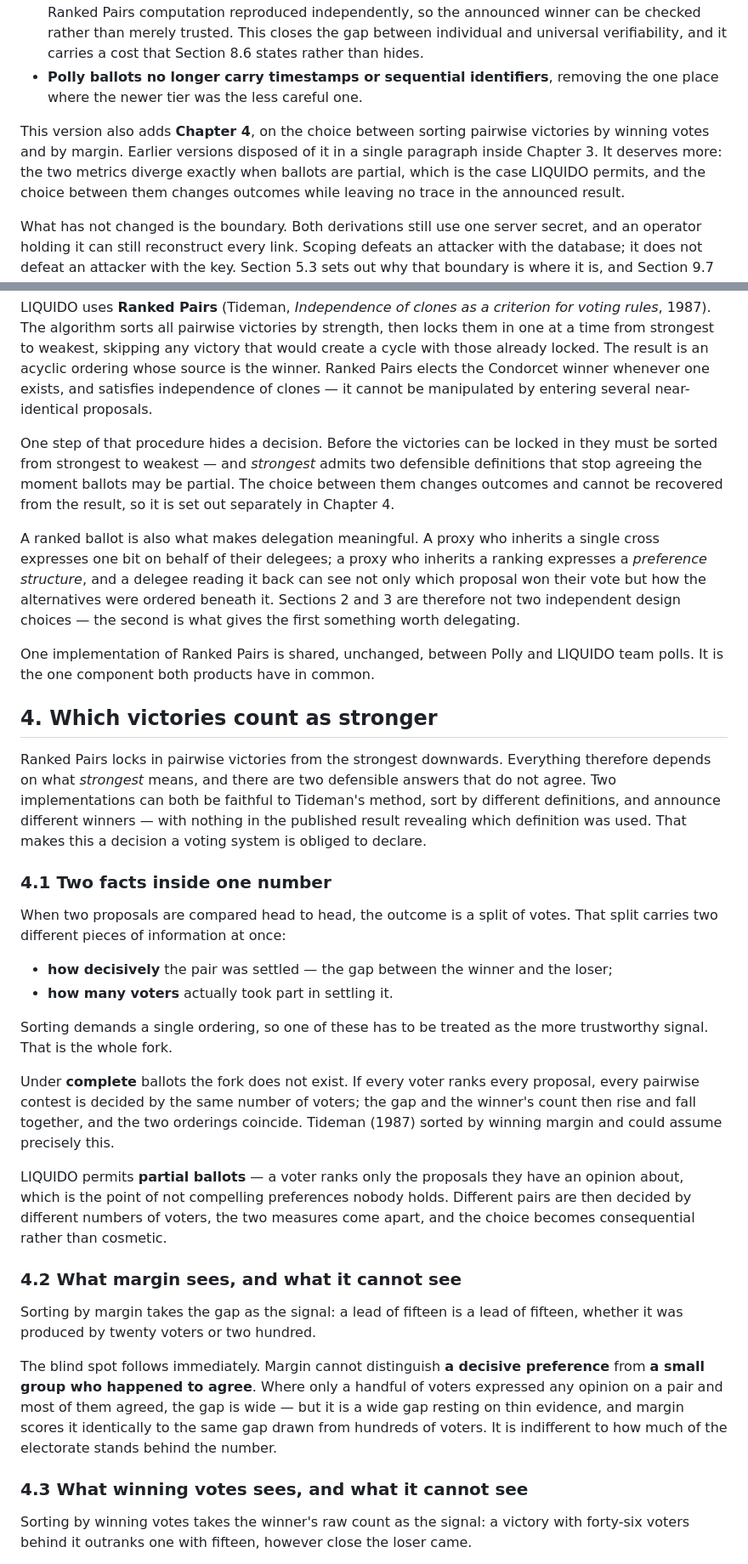
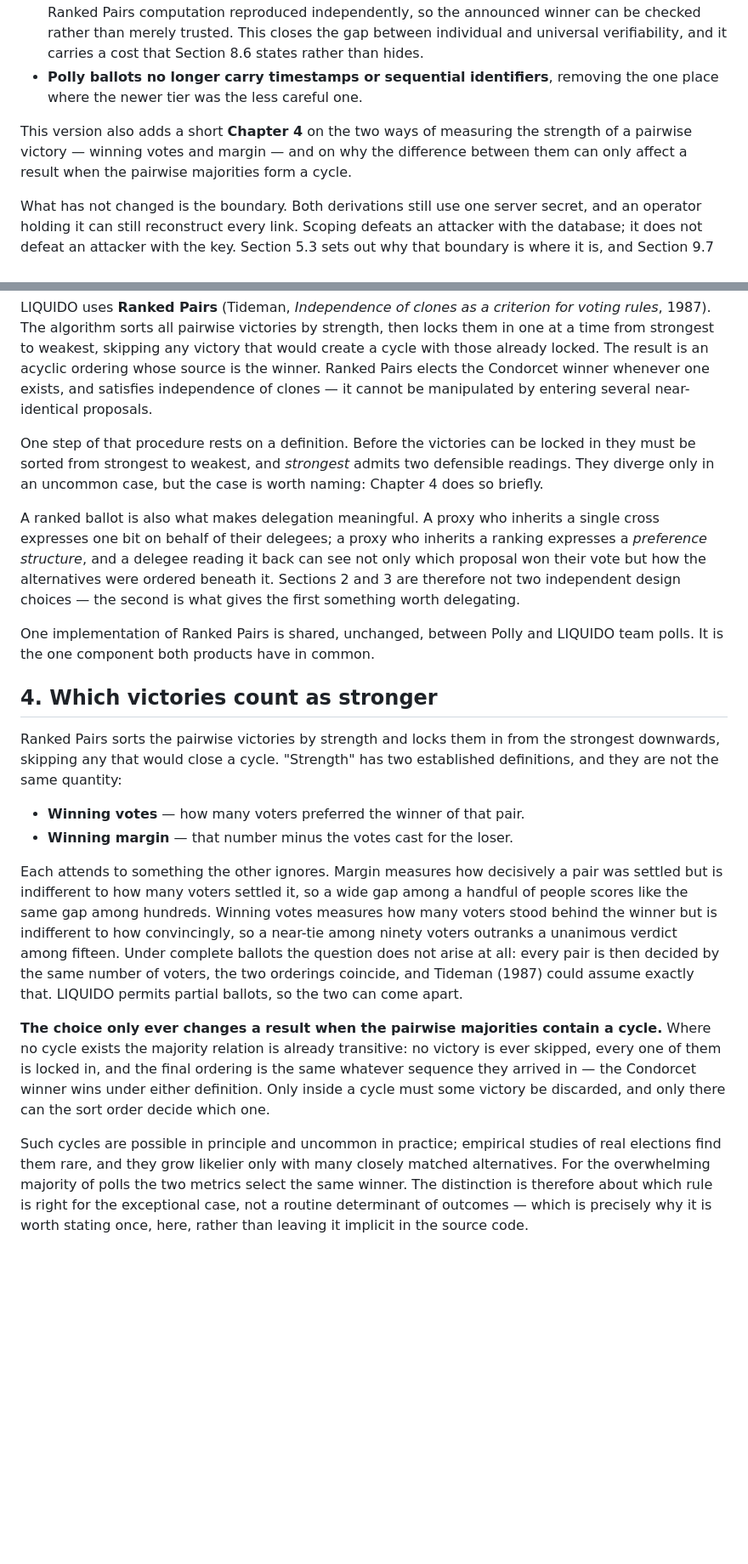
Before and after one commit to Doogiemuc/liquido-backend-quarkus, a Markdown page: docs/liquido-whitepaper.md, 2 parts joined by grey strips. Shown at 85% size. Rendered like a GitHub page; blank space fills up the shorter version.

Commit message:
docs: cut Chapter 4 down to the point that matters
The chapter ran to roughly 890 words across five subsections. It now runs to
about 440 as a single flat section, and leads with the fact the long version
buried: the choice between winning votes and margin can only change a result
when the pairwise majorities contain a cycle.

That claim is what justifies the shorter treatment. With no cycle the majority
relation is already transitive, so no victory is ever skipped, every one is
locked in, and the final ordering is identical whatever sequence they arrived
in -- the Condorcet winner wins under either definition. Only inside a cycle
must a victory be discarded, and only there can the sort order decide which.
Cycles are uncommon in real votes, so for the overwhelming majority of polls
the two metrics agree.

Both definitions are still named and compared, in one paragraph rather than
three. The separate subsection on strategic manipulation is compressed to a
single clause in the closing paragraph. LIQUIDO's own choice, and margin's
survival as the tie-break, are unchanged.

The Chapter 3 hand-off and the changelog entry both said the choice "changes
outcomes" without the cycle qualifier, which now over-claims against the
chapter itself; both are corrected.

Co-Authored-By: Claude Opus 5 <noreply@anthropic.com>
Claude-Session: https://claude.ai/code/session_01VTh7DoWej7r4XcLscH5LWv

```diff
--- a/docs/liquido-whitepaper.md
+++ b/docs/liquido-whitepaper.md
@@ -43,7 +43,7 @@ Four things that version 3.0 listed as open are closed:
 - **The tally is publishable.** A finished poll's ballots and duel matrix can be read back and the Ranked Pairs computation reproduced independently, so the announced winner can be checked rather than merely trusted. This closes the gap between individual and universal verifiability, and it carries a cost that Section 8.6 states rather than hides.
 - **Polly ballots no longer carry timestamps or sequential identifiers**, removing the one place where the newer tier was the less careful one.
 
-This version also adds **Chapter 4**, on the choice between sorting pairwise victories by winning votes and by margin. Earlier versions disposed of it in a single paragraph inside Chapter 3. It deserves more: the two metrics diverge exactly when ballots are partial, which is the case LIQUIDO permits, and the choice between them changes outcomes while leaving no trace in the announced result.
+This version also adds a short **Chapter 4** on the two ways of measuring the strength of a pairwise victory — winning votes and margin — and on why the difference between them can only affect a result when the pairwise majorities form a cycle.
 
 What has not changed is the boundary. Both derivations still use one server secret, and an operator holding it can still reconstruct every link. Scoping defeats an attacker with the database; it does not defeat an attacker with the key. Section 5.3 sets out why that boundary is where it is, and Section 9.7 sets out what it would take to move it.
 
@@ -108,7 +108,7 @@ If some option beats every other option in a pairwise duel, it is the **Condorce
 
 LIQUIDO uses **Ranked Pairs** (Tideman, *Independence of clones as a criterion for voting rules*, 1987). The algorithm sorts all pairwise victories by strength, then locks them in one at a time from strongest to weakest, skipping any victory that would create a cycle with those already locked. The result is an acyclic ordering whose source is the winner. Ranked Pairs elects the Condorcet winner whenever one exists, and satisfies independence of clones — it cannot be manipulated by entering several near-identical proposals.
 
-One step of that procedure hides a decision. Before the victories can be locked in they must be sorted from strongest to weakest — and *strongest* admits two defensible definitions that stop agreeing the moment ballots may be partial. The choice between them changes outcomes and cannot be recovered from the result, so it is set out separately in Chapter 4.
+One step of that procedure rests on a definition. Before the victories can be locked in they must be sorted from strongest to weakest, and *strongest* admits two defensible readings. They diverge only in an uncommon case, but the case is worth naming: Chapter 4 does so briefly.
 
 A ranked ballot is also what makes delegation meaningful. A proxy who inherits a single cross expresses one bit on behalf of their delegees; a proxy who inherits a ranking expresses a *preference structure*, and a delegee reading it back can see not only which proposal won their vote but how the alternatives were ordered beneath it. Sections 2 and 3 are therefore not two independent design choices — the second is what gives the first something worth delegating.
 
@@ -116,28 +116,14 @@ One implementation of Ranked Pairs is shared, unchanged, between Polly and LIQUI
 
 ## 4. Which victories count as stronger
 
-Ranked Pairs locks in pairwise victories from the strongest downwards. Everything therefore depends on what *strongest* means, and there are two defensible answers that do not agree. Two implementations can both be faithful to Tideman's method, sort by different definitions, and announce different winners — with nothing in the published result revealing which definition was used. That makes this a decision a voting system is obliged to declare.
+Ranked Pairs sorts the pairwise victories by strength and locks them in from the strongest downwards, skipping any that would close a cycle. "Strength" has two established definitions, and they are not the same quantity:
 
-### 4.1 Two facts inside one number
+- **Winning votes** — how many voters preferred the winner of that pair.
+- **Winning margin** — that number minus the votes cast for the loser.
 
-When two proposals are compared head to head, the outcome is a split of votes. That split carries two different pieces of information at once:
+Each attends to something the other ignores. Margin measures how decisively a pair was settled but is indifferent to how many voters settled it, so a wide gap among a handful of people scores like the same gap among hundreds. Winning votes measures how many voters stood behind the winner but is indifferent to how convincingly, so a near-tie among ninety voters outranks a unanimous verdict among fifteen. Under complete ballots the question does not arise at all: every pair is then decided by the same number of voters, the two orderings coincide, and Tideman (1987) could assume exactly that. LIQUIDO permits partial ballots, so the two can come apart.
 
-- **how decisively** the pair was settled — the gap between the winner and the loser;
-- **how many voters** actually took part in settling it.
+**The choice only ever changes a result when the pairwise majorities contain a cycle.** Where no cycle exists the majority relation is already transitive: no victory is ever skipped, every one of them is locked in, and the final ordering is the same whatever sequence they arrived in — the Condorcet winner wins under either definition. Only inside a cycle must some victory be discarded, and only there can the sort order decide which one.
 
-Sorting demands a single ordering, so one of these has to be treated as the more trustworthy signal. That is the whole fork.
+Such cycles are possible in principle and uncommon in practice; empirical studies of real elections find them rare, and they grow likelier only with many closely matched alternatives. For the overwhelming majority of polls the two metrics select the same winner. The distinction is therefore about which rule is right for the exceptional case, not a routine determinant of outcomes — which is precisely why it is worth stating once, here, rather than leaving it implicit in the source code.
 
-Under **complete** ballots the fork does not exist. If every voter ranks every proposal, every pairwise contest is decided by the same number of voters; the gap and the winner's count then rise and fall together, and the two orderings coincide. Tideman (1987) sorted by winning margin and could assume precisely this.
-
-LIQUIDO permits **partial ballots** — a voter ranks only the proposals they have an opinion about, which is the point of not compelling preferences nobody holds. Different pairs are then decided by different numbers of voters, the two measures come apart, and the choice becomes consequential rather than cosmetic.
-
-### 4.2 What margin sees, and what it cannot see
-
-Sorting by margin takes the gap as the signal: a lead of fifteen is a lead of fifteen, whether it was produced by twenty voters or two hundred.
-
-The blind spot follows immediately. Margin cannot distinguish **a decisive preference** from **a small group who happened to agree**. Where only a handful of voters expressed any opinion on a pair and most of them agreed, the gap is wide — but it is a wide gap resting on thin evidence, and margin scores it identically to the same gap drawn from hundreds of voters. It is indifferent to how much of the electorate stands behind the number.
-
-### 4.3 What winning votes sees, and what it cannot see
-
-Sorting by winning votes takes the winner's raw count as the signal: a victory with forty-six voters behind it outranks one with fifteen, however close the loser came.
-
```
Also changed, not shown: other parts of docs/liquido-whitepaper.md (+1 -21 lines).
